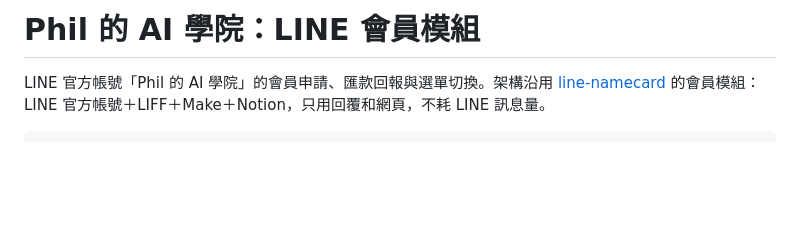
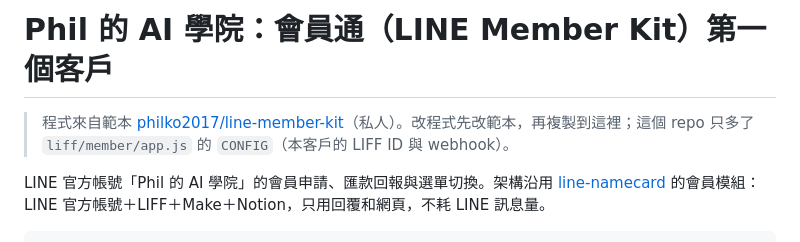
Before and after one commit to philko2017/phil-ai-academy, a Markdown page: README.md, the part around the change. GitHub-like rendering; blank space fills up the shorter version.

Commit message:
README：標明為會員通範本的第一個客戶
Co-Authored-By: Claude Opus 5.5 <noreply@anthropic.com>

```diff
--- a/README.md
+++ b/README.md
@@ -1,4 +1,6 @@
-# Phil 的 AI 學院：LINE 會員模組
+# Phil 的 AI 學院：會員通（LINE Member Kit）第一個客戶
+
+> 程式來自範本 [philko2017/line-member-kit](https://github.com/philko2017/line-member-kit)（私人）。改程式先改範本，再複製到這裡；這個 repo 只多了 `liff/member/app.js` 的 `CONFIG`（本客戶的 LIFF ID 與 webhook）。
 
 LINE 官方帳號「Phil 的 AI 學院」的會員申請、匯款回報與選單切換。架構沿用 [line-namecard](https://github.com/philko2017/line-namecard) 的會員模組：LINE 官方帳號＋LIFF＋Make＋Notion，只用回覆和網頁，不耗 LINE 訊息量。
 
```
